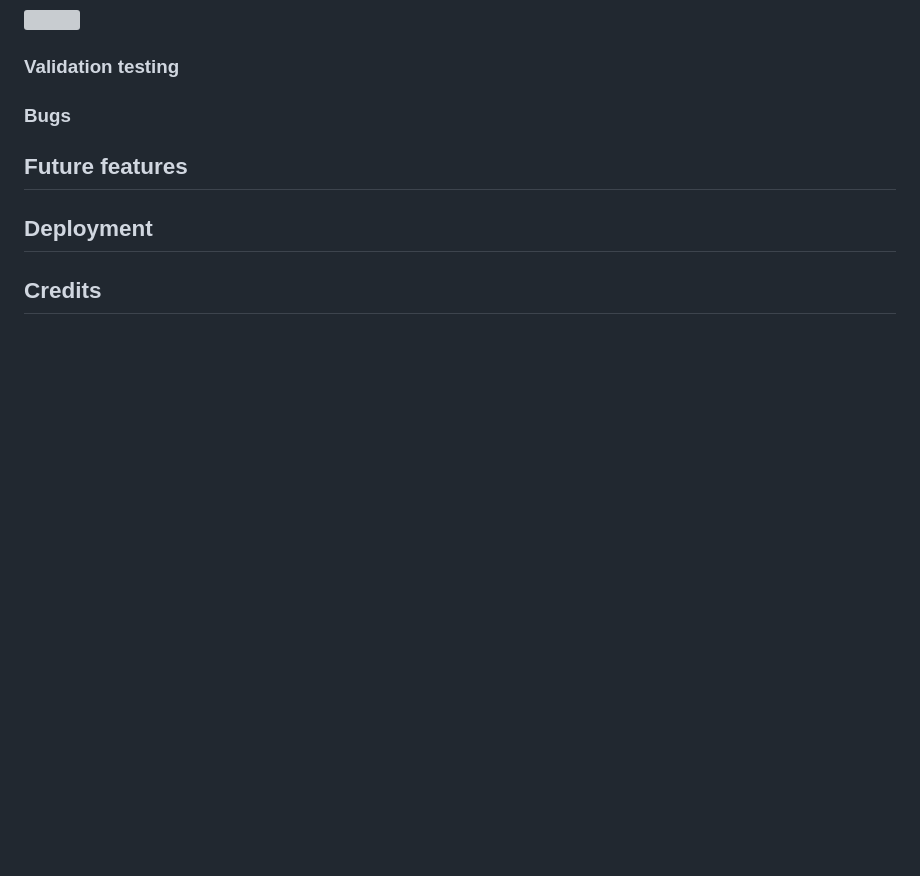
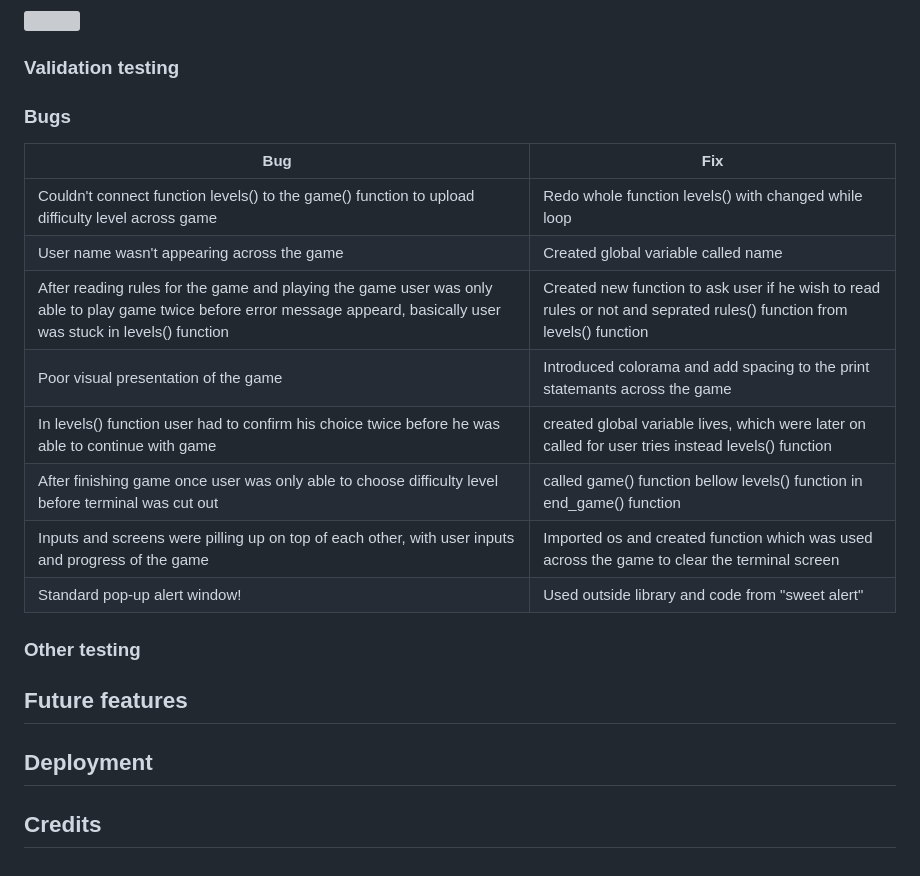
Before and after one commit to tmarkec/Portafolio-3, a Markdown page: README.md, the part around the change. Rendered like a GitHub page; folded sections open; blank space fills up the shorter version; grey boxes are pictures that could not be loaded.

Commit message:
add bugs section to readme file

```diff
--- a/README.md
+++ b/README.md
@@ -156,6 +156,18 @@ Planning of this project was based on the flow charts using the platform Lucid C
 
 ### Bugs
 
+| **Bug**                                                                                                         | **Fix**                                                                                                                                                       |
+| --------------------------------------------------------------------------------------------------------------- | ------------------------------------------------------------------------------------------------------------------------------------------------------------- |
+| Couldn't connect function levels() to the game() function to upload difficulty level across game| Redo whole function levels() with changed while loop|
+| User name wasn't appearing across the game      | Created global variable called name                                                                                             |
+| After reading rules for the game and playing the game user was only able to play game twice before error message appeard, basically user was stuck in levels() function                                                   | Created new function to ask user if he wish to read rules or not and seprated rules() function from levels() function          |
+| Poor visual presentation of the game   | Introduced colorama and add spacing to the print statemants across the game       |
+| In levels() function user had to confirm his choice twice before he was able to continue with game                   | created global variable lives, which were later on called for user tries instead levels() function                                                                                                   |
+| After finishing game once user was only able to choose difficulty level before terminal was cut out                            | called game() function bellow levels() function in end_game() function                                                                                                    |
+| Inputs and screens were pilling up on top of each other, with user inputs and progress of the game                          | Imported os and created function which was used across the game to clear the terminal screen                                 |
+| Standard pop-up alert window!                                                                                   | Used outside library and code from "sweet alert"                                                                                                              |
+### Other testing
+
 ## Future features
 
 ## Deployment
```
